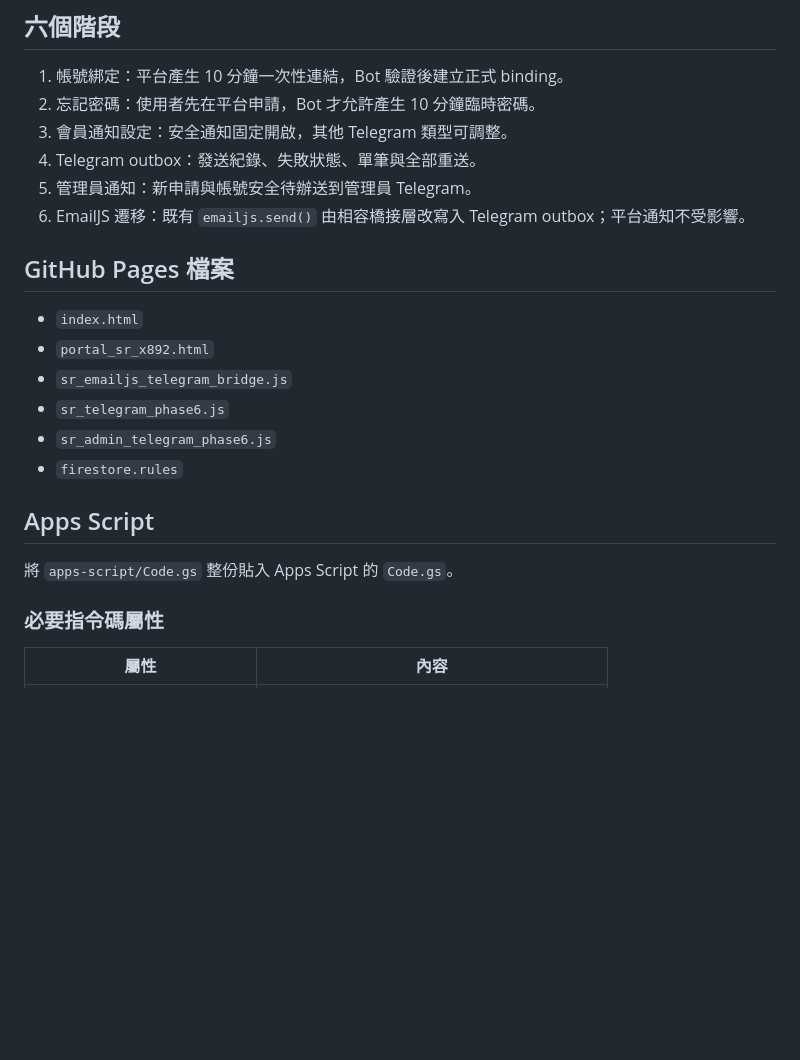
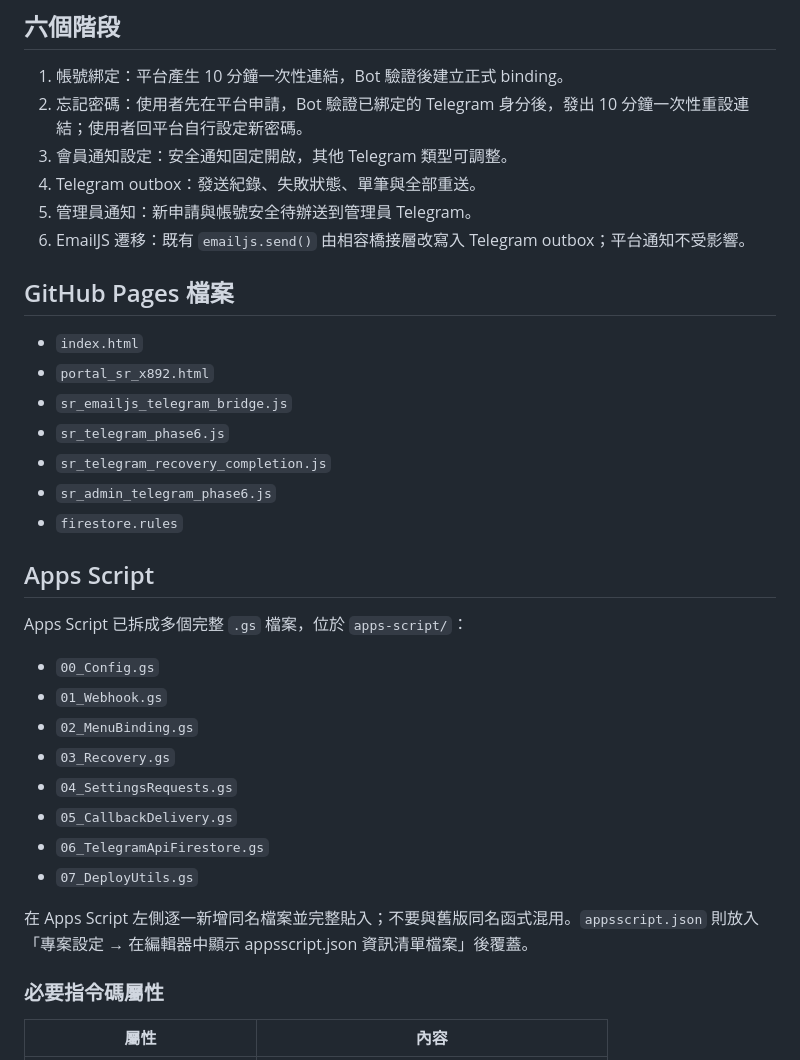
Before and after one commit to 5j1u35k6/SecretRoom, a Markdown page: TELEGRAM_PHASE6_DEPLOYMENT.md, the part around one of its changes. GitHub-like rendering; blank space fills up the shorter version.

```diff
--- a/TELEGRAM_PHASE6_DEPLOYMENT.md
+++ b/TELEGRAM_PHASE6_DEPLOYMENT.md
@@ -5,7 +5,7 @@
 ## 六個階段
 
 1. 帳號綁定：平台產生 10 分鐘一次性連結，Bot 驗證後建立正式 binding。
-2. 忘記密碼：使用者先在平台申請，Bot 才允許產生 10 分鐘臨時密碼。
+2. 忘記密碼：使用者先在平台申請，Bot 驗證已綁定的 Telegram 身分後，發出 10 分鐘一次性重設連結；使用者回平台自行設定新密碼。
 3. 會員通知設定：安全通知固定開啟，其他 Telegram 類型可調整。
 4. Telegram outbox：發送紀錄、失敗狀態、單筆與全部重送。
 5. 管理員通知：新申請與帳號安全待辦送到管理員 Telegram。
@@ -17,12 +17,24 @@
 - `portal_sr_x892.html`
 - `sr_emailjs_telegram_bridge.js`
 - `sr_telegram_phase6.js`
+- `sr_telegram_recovery_completion.js`
 - `sr_admin_telegram_phase6.js`
 - `firestore.rules`
 
 ## Apps Script
 
-將 `apps-script/Code.gs` 整份貼入 Apps Script 的 `Code.gs`。
+Apps Script 已拆成多個完整 `.gs` 檔案，位於 `apps-script/`：
+
+- `00_Config.gs`
+- `01_Webhook.gs`
+- `02_MenuBinding.gs`
+- `03_Recovery.gs`
+- `04_SettingsRequests.gs`
+- `05_CallbackDelivery.gs`
+- `06_TelegramApiFirestore.gs`
+- `07_DeployUtils.gs`
+
+在 Apps Script 左側逐一新增同名檔案並完整貼入；不要與舊版同名函式混用。`appsscript.json` 則放入「專案設定 → 在編輯器中顯示 appsscript.json 資訊清單檔案」後覆蓋。
 
 ### 必要指令碼屬性
 
```
Also changed, not shown: other parts of TELEGRAM_PHASE6_DEPLOYMENT.md (+15 -4 lines).
